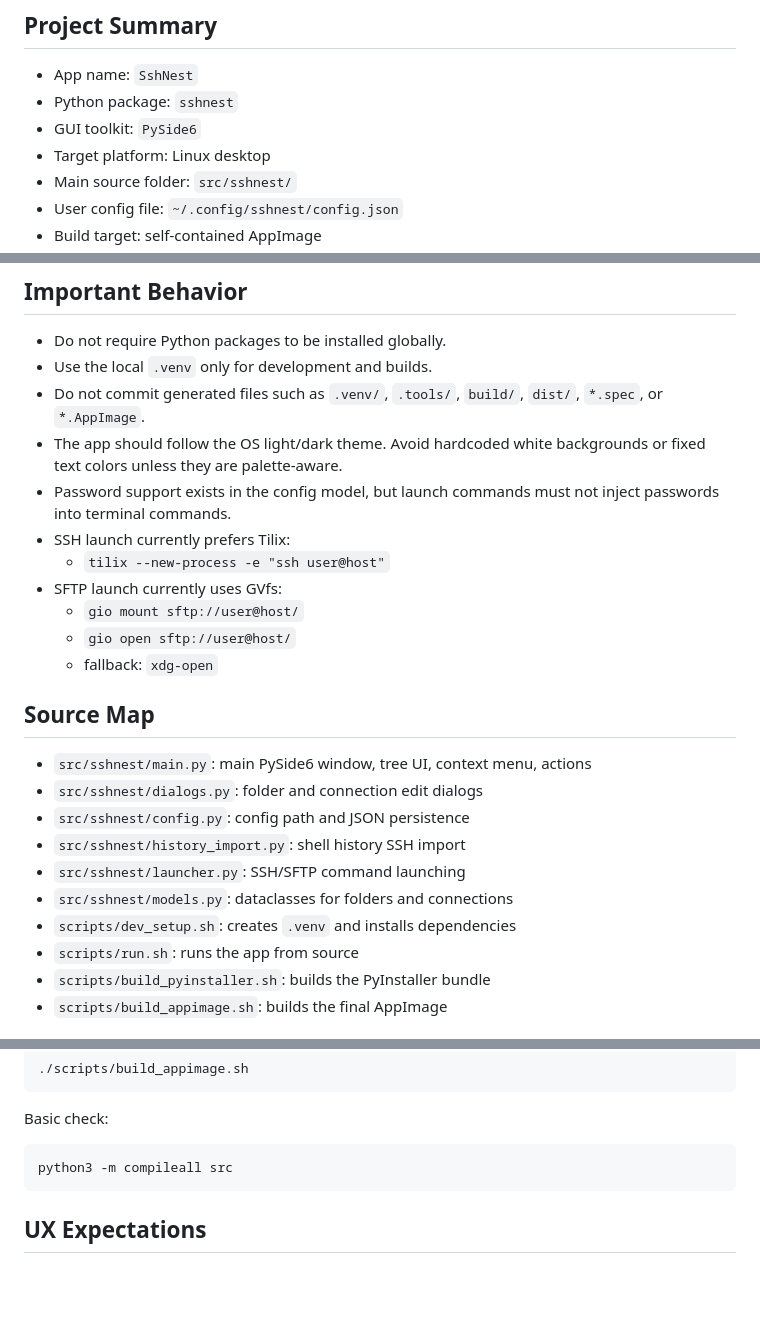
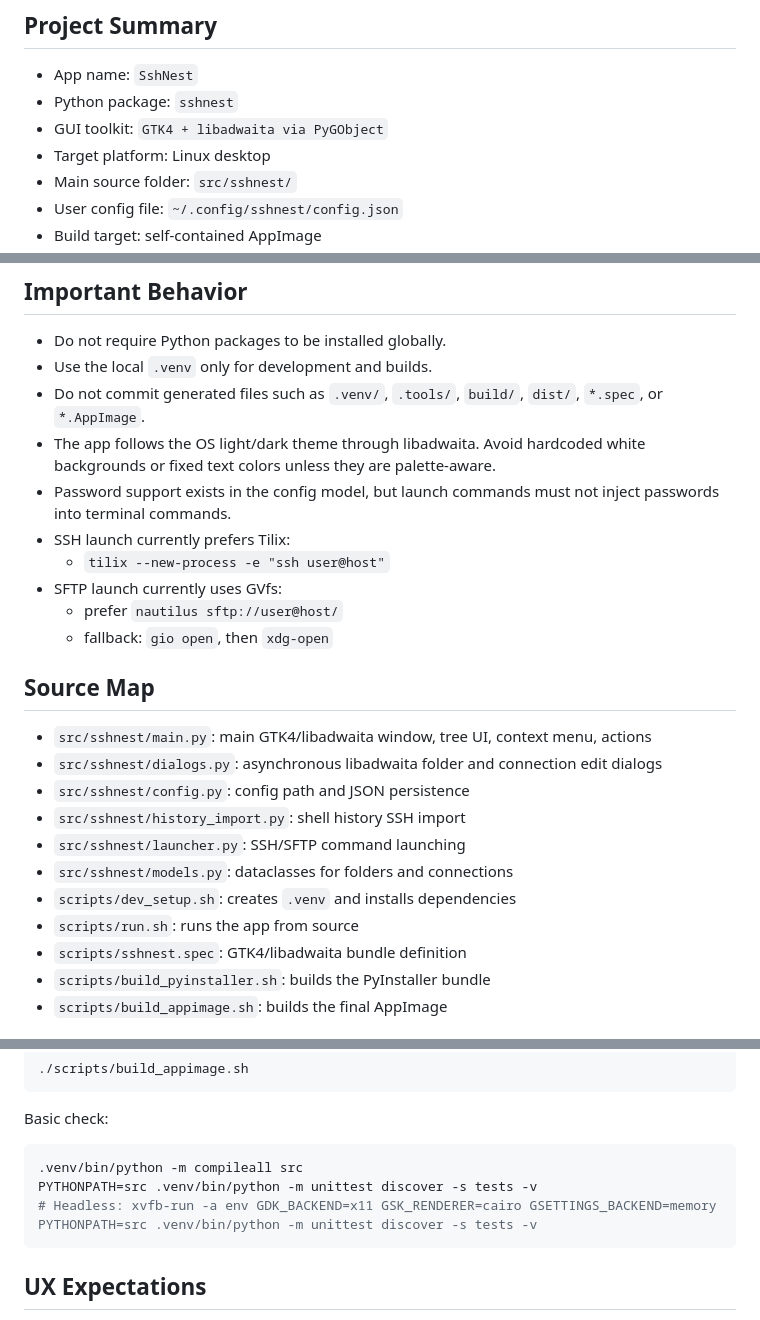
Before and after one commit to majkyyx/sshnest, a Markdown page: AGENTS.md, 3 parts joined by grey strips. Drawn GitHub-style; blank space fills up the shorter version.

````diff
--- a/AGENTS.md
+++ b/AGENTS.md
@@ -8,7 +8,7 @@ Use this file as project context when making changes with Codex, Copilot, or oth
 
 - App name: `SshNest`
 - Python package: `sshnest`
-- GUI toolkit: `PySide6`
+- GUI toolkit: `GTK4 + libadwaita via PyGObject`
 - Target platform: Linux desktop
 - Main source folder: `src/sshnest/`
 - User config file: `~/.config/sshnest/config.json`
@@ -24,25 +24,25 @@ SshNest is meant to be a lightweight SSH Pilot alternative. The main UI is a fol
 - Do not require Python packages to be installed globally.
 - Use the local `.venv` only for development and builds.
 - Do not commit generated files such as `.venv/`, `.tools/`, `build/`, `dist/`, `*.spec`, or `*.AppImage`.
-- The app should follow the OS light/dark theme. Avoid hardcoded white backgrounds or fixed text colors unless they are palette-aware.
+- The app follows the OS light/dark theme through libadwaita. Avoid hardcoded white backgrounds or fixed text colors unless they are palette-aware.
 - Password support exists in the config model, but launch commands must not inject passwords into terminal commands.
 - SSH launch currently prefers Tilix:
   - `tilix --new-process -e "ssh user@host"`
 - SFTP launch currently uses GVfs:
-  - `gio mount sftp://user@host/`
-  - `gio open sftp://user@host/`
-  - fallback: `xdg-open`
+  - prefer `nautilus sftp://user@host/`
+  - fallback: `gio open`, then `xdg-open`
 
 ## Source Map
 
-- `src/sshnest/main.py`: main PySide6 window, tree UI, context menu, actions
-- `src/sshnest/dialogs.py`: folder and connection edit dialogs
+- `src/sshnest/main.py`: main GTK4/libadwaita window, tree UI, context menu, actions
+- `src/sshnest/dialogs.py`: asynchronous libadwaita folder and connection edit dialogs
 - `src/sshnest/config.py`: config path and JSON persistence
 - `src/sshnest/history_import.py`: shell history SSH import
 - `src/sshnest/launcher.py`: SSH/SFTP command launching
 - `src/sshnest/models.py`: dataclasses for folders and connections
 - `scripts/dev_setup.sh`: creates `.venv` and installs dependencies
 - `scripts/run.sh`: runs the app from source
+- `scripts/sshnest.spec`: GTK4/libadwaita bundle definition
 - `scripts/build_pyinstaller.sh`: builds the PyInstaller bundle
 - `scripts/build_appimage.sh`: builds the final AppImage
 
@@ -62,7 +62,9 @@ Build:
 Basic check:
 
 ```bash
-python3 -m compileall src
+.venv/bin/python -m compileall src
+PYTHONPATH=src .venv/bin/python -m unittest discover -s tests -v
+# Headless: xvfb-run -a env GDK_BACKEND=x11 GSK_RENDERER=cairo GSETTINGS_BACKEND=memory PYTHONPATH=src .venv/bin/python -m unittest discover -s tests -v
 ```
 
 ## UX Expectations
````
Also changed, not shown: README.md (+51 -29 lines), screens/main_gui.png, 12 other files.
